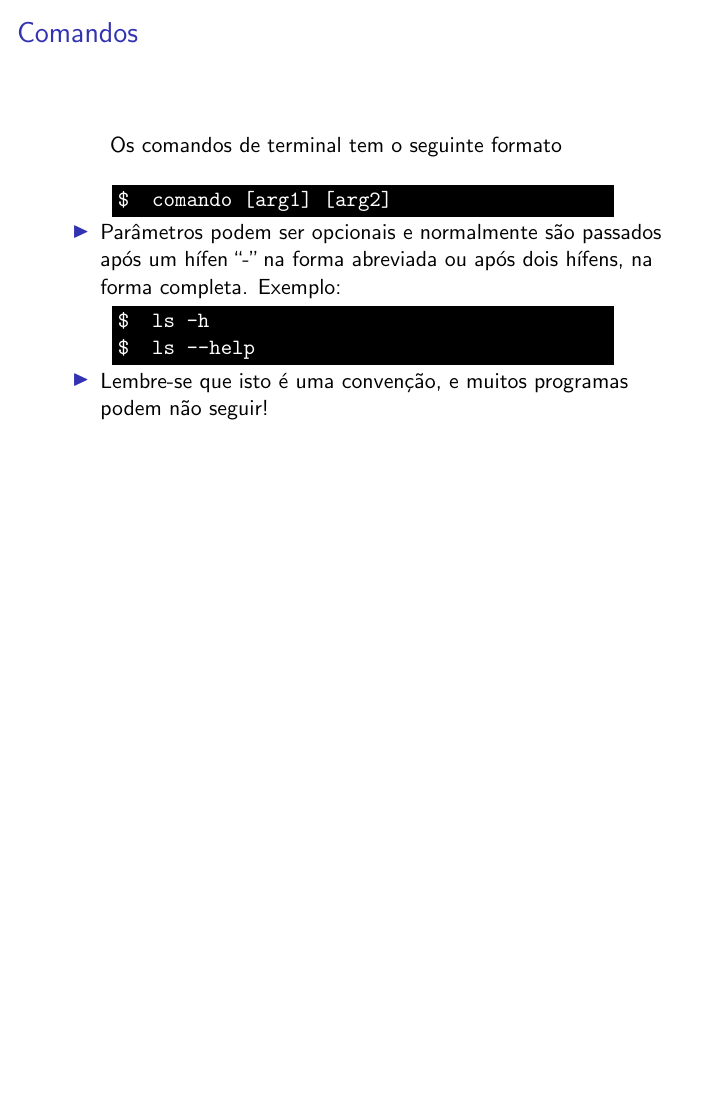
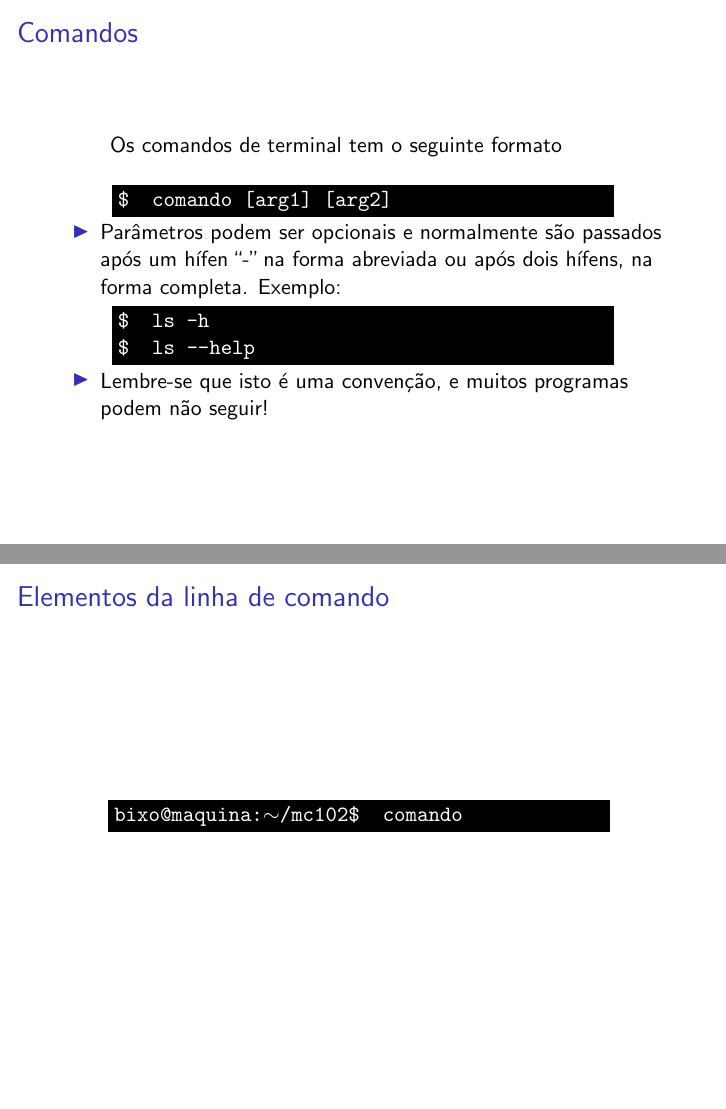
Before and after one commit to sergiodj/aulas_gpsl, LaTeX slides (bixos/shell.tex): page 4 of 10 before the commit and pages 4 and 5 of 11 after it, the two joined at a grey line, the shorter picture padded with empty space. Compiled offline with pdfLaTeX; a LaTeX package or settings file that is missing is left out.

Commit message:
Slide sobre elementos da linha de comando

```diff
--- a/bixos/shell.tex
+++ b/bixos/shell.tex
@@ -71,6 +71,17 @@
     \end{figure}
 \end{frame}
 
+
+
+\begin{frame}{Elementos da linha de comando}
+    \begin{figure}[h]
+        \centering
+        \begin{shell}
+          %TODO marcar usuario, nome da maquina, diretorio e comando
+          \usercmd[bixo@maquina:$\mathtt{\sim}$/mc102]{comando}
+        \end{shell}
+    \end{figure}
+\end{frame}
 \begin{frame}{Principais comandos}
    \begin{itemize}
    \item \emph{echo ``Bixos 2013''} : Escreve na tela o argumento passado.
```
